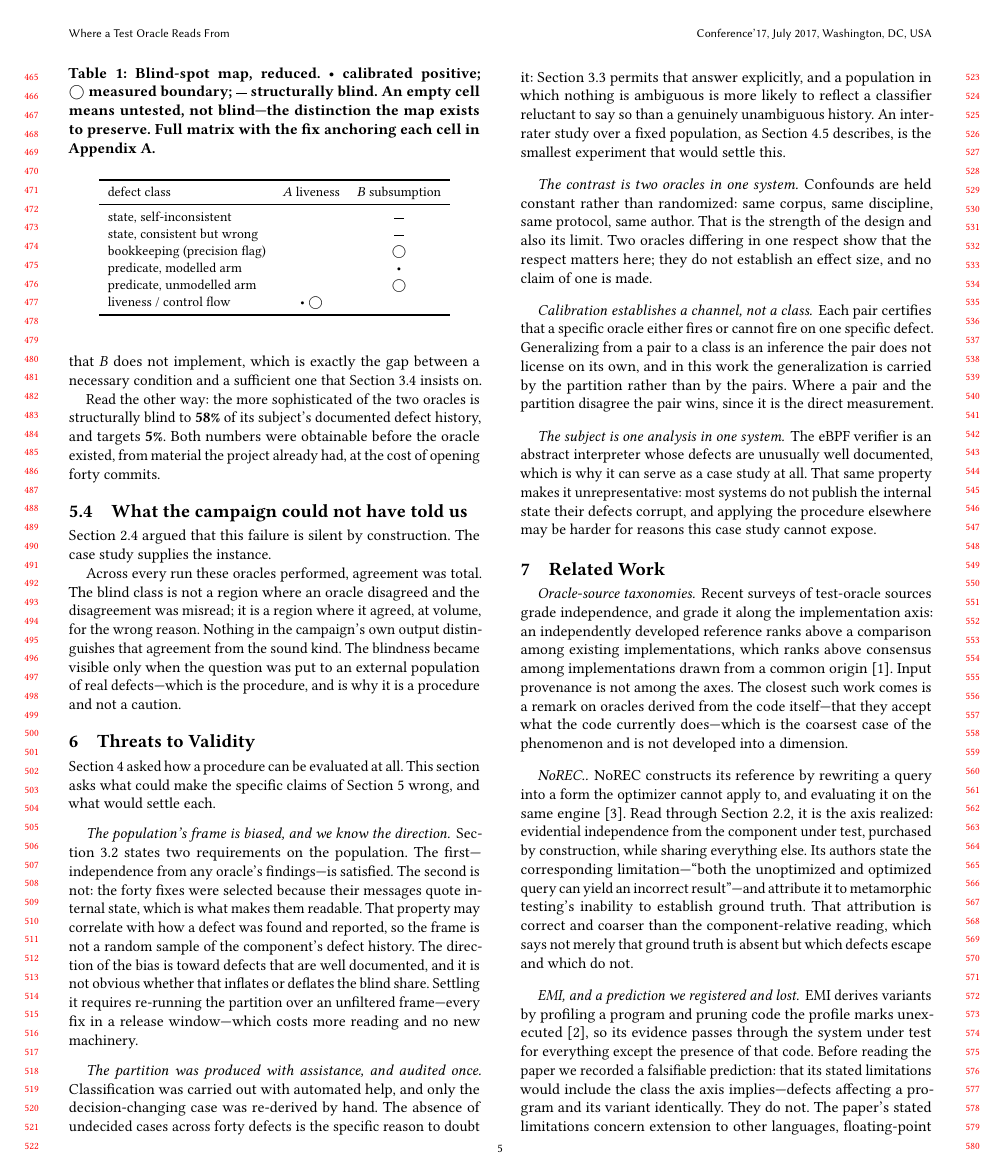
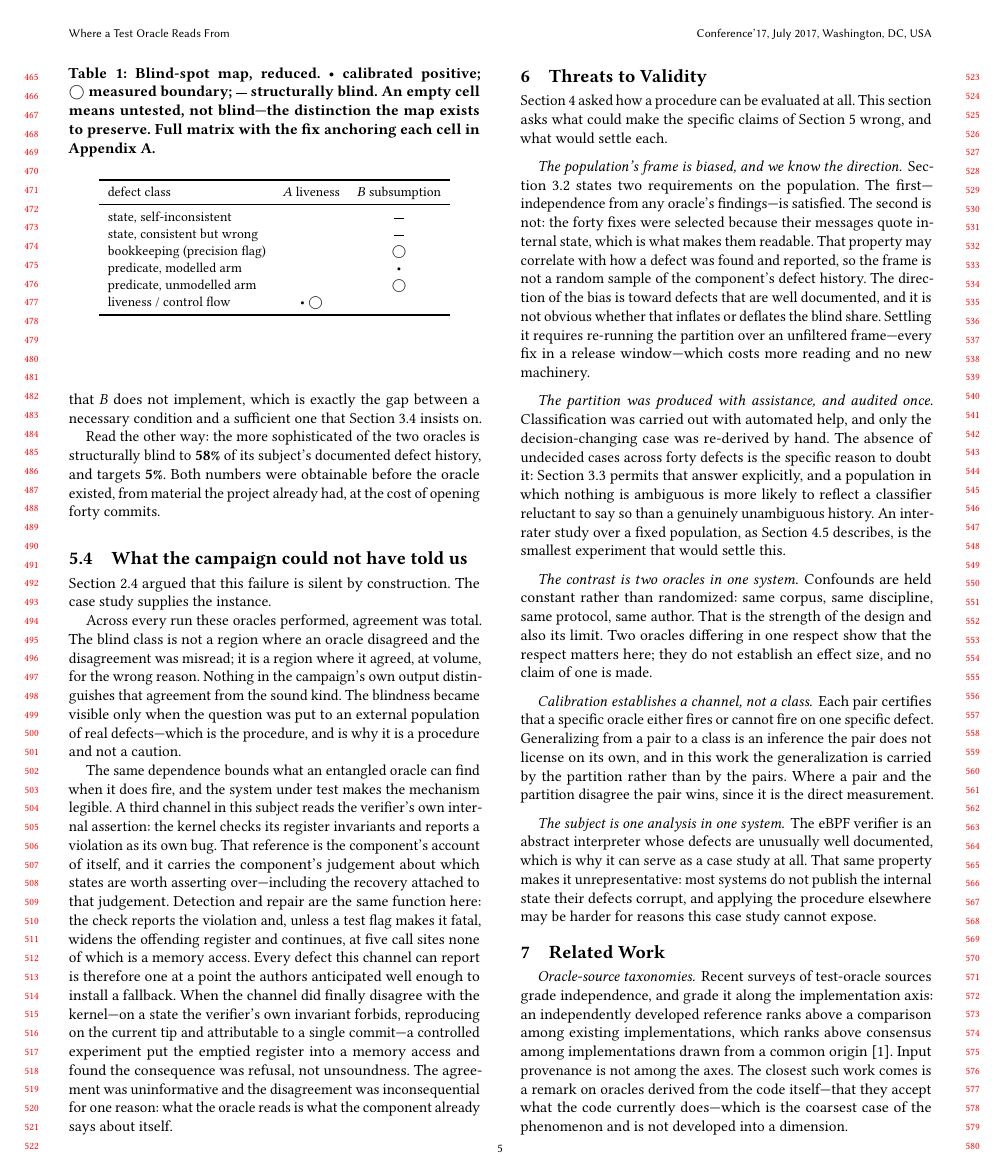
Before and after one commit to xgfhh0x11/verifierloop, a LaTeX paper (paper/main.tex, which reads paper/casestudy.tex): page 5 of 6. Compiled offline with pdfLaTeX.

Commit message:
paper §5.4: dependence bounds YIELD as much as blindness -- the mechanism
Until now §5.4 said one direction: total agreement at volume, and the agreement
being for the wrong reason. Its symmetry was missing. The third channel, which
reads the kernel's own assertion, makes it visible: detection and repair are in
the SAME function -- it reports the invariant violation and, unless a test flag
makes it fatal, widens the register and continues, at five call sites, none a
memory access. So every bug this channel can report is at a point the authors
anticipated well enough to install a fallback. When the channel finally
disagreed with the kernel -- a state the verifier's own invariant forbids,
reproducing on today's tip and attributable to a single commit -- a controlled
experiment put the emptied register into a memory access and showed the
consequence was REJECTION, not unsoundness.

In one sentence: the agreement was uninformative and the disagreement was
inconsequential, both for the same reason -- what the oracle reads is what the
component already says about itself.

```diff
--- a/paper/casestudy.tex
+++ b/paper/casestudy.tex
@@ -100,6 +100,23 @@ own output distinguishes that agreement from the sound kind. The blindness becam
 visible only when the question was put to an external population of real
 defects---which is the procedure, and is why it is a procedure and not a caution.
 
+The same dependence bounds what an entangled oracle can find when it does fire, and
+the system under test makes the mechanism legible. A third channel in this subject
+reads the verifier's own internal assertion: the kernel checks its register
+invariants and reports a violation as its own bug. That reference is the component's
+account of itself, and it carries the component's judgement about which states are
+worth asserting over---including the recovery attached to that judgement. Detection
+and repair are the same function here: the check reports the violation and, unless a
+test flag makes it fatal, widens the offending register and continues, at five call
+sites none of which is a memory access. Every defect this channel can report is
+therefore one at a point the authors anticipated well enough to install a fallback.
+When the channel did finally disagree with the kernel---on a state the verifier's own
+invariant forbids, reproducing on the current tip and attributable to a single
+commit---a controlled experiment put the emptied register into a memory access and
+found the consequence was refusal, not unsoundness. The agreement was uninformative
+and the disagreement was inconsequential for one reason: what the oracle reads is
+what the component already says about itself.
+
 \begin{table}[t]
 \caption{Blind-spot map, reduced. \textbullet~calibrated positive;
 \textcircled{~}~measured boundary; \rule[0.5ex]{1.6ex}{0.4pt}~structurally blind.
```
